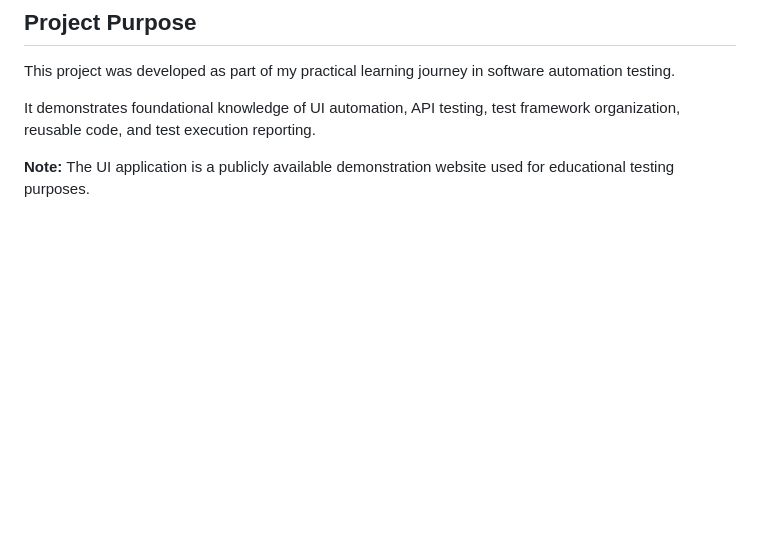
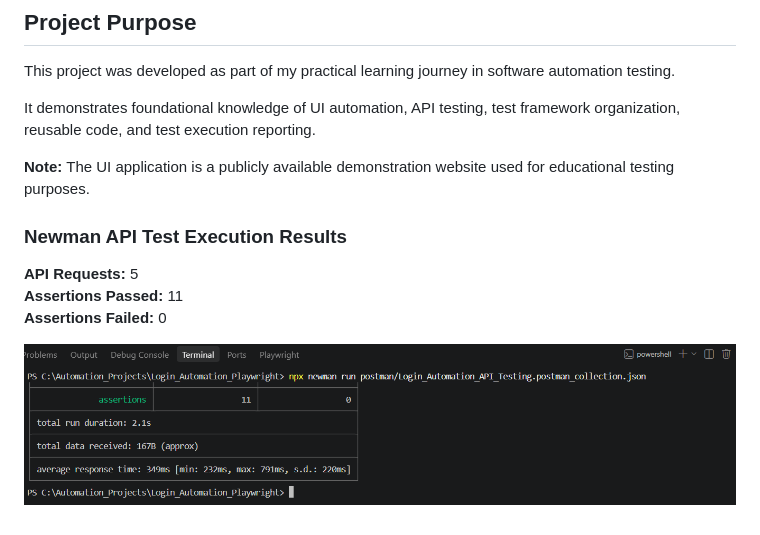
Before and after one commit to snehadeshmukh1703-design/Playwright-_Automation_portfolio, a Markdown page: README.md, the part around the change. Drawn GitHub-style; pictures changed too: screenshots/newman_api_results.png (added); blank space fills up the shorter version.

Commit message:
Add Newman API test results to README

```diff
--- a/README.md
+++ b/README.md
@@ -166,3 +166,11 @@ This project was developed as part of my practical learning journey in software
 It demonstrates foundational knowledge of UI automation, API testing, test framework organization, reusable code, and test execution reporting.
 
 **Note:** The UI application is a publicly available demonstration website used for educational testing purposes.
+
+### Newman API Test Execution Results
+
+**API Requests:** 5
+**Assertions Passed:** 11
+**Assertions Failed:** 0
+
+![Newman API Test Results](screenshots/newman_api_results.png)
```
